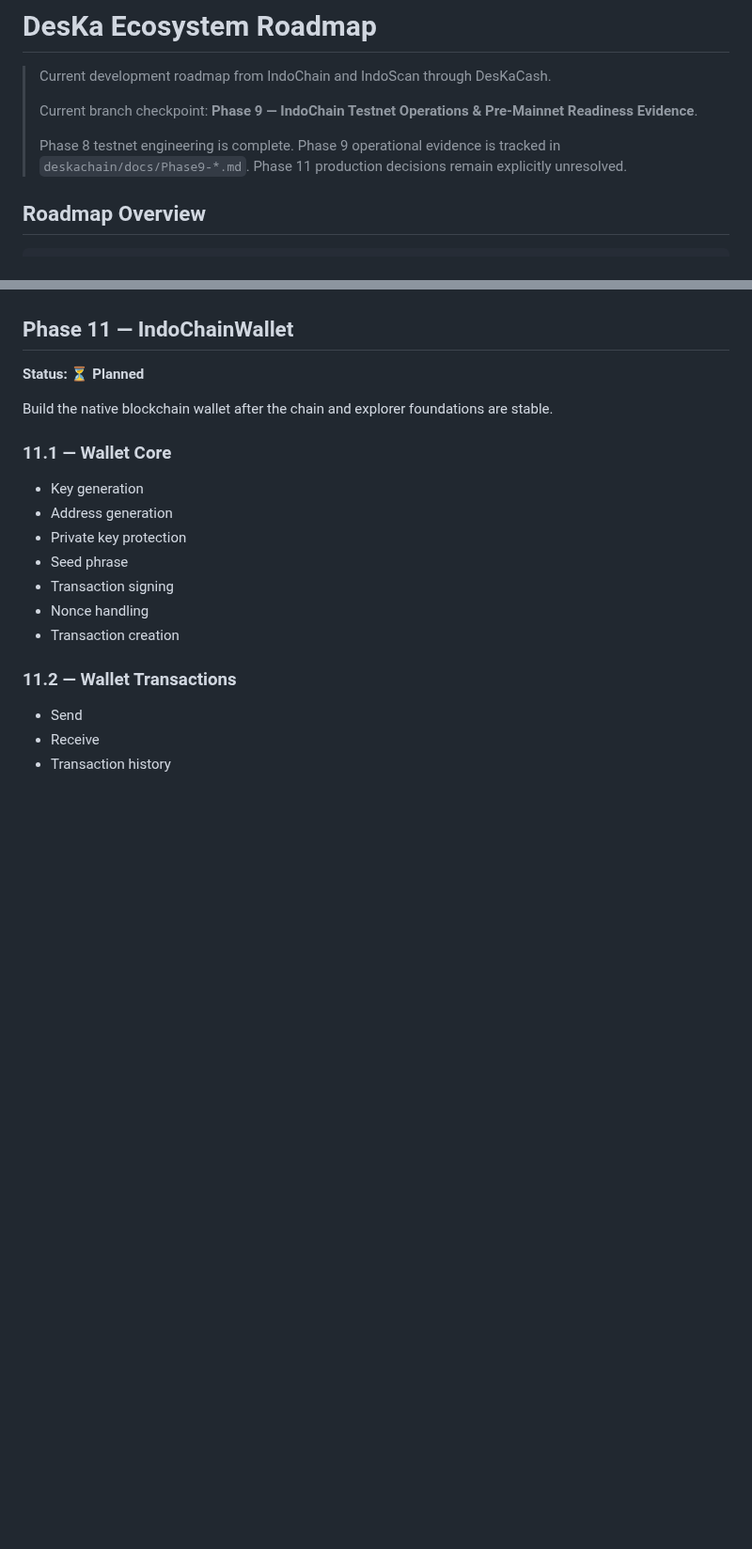
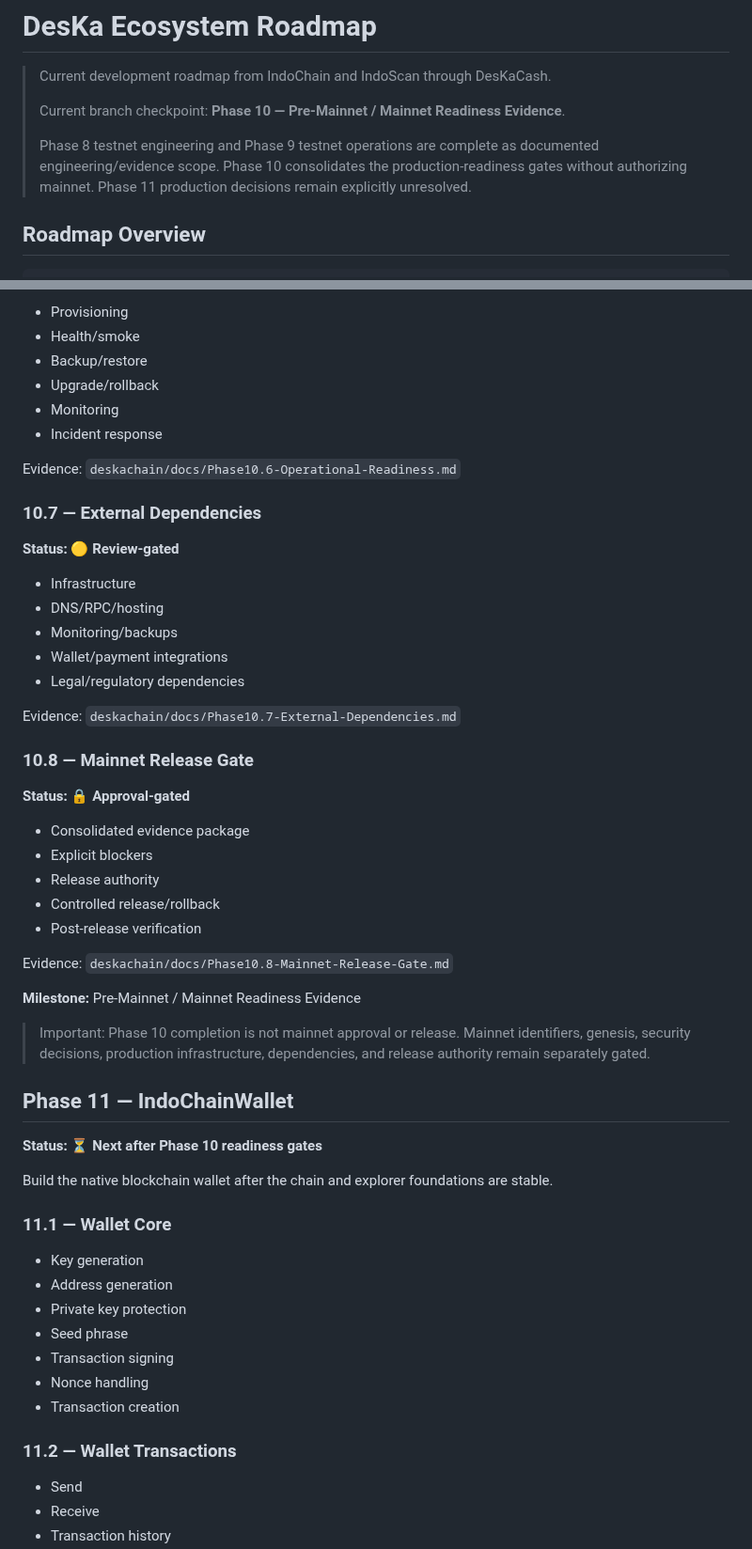
Before and after one commit to DesKaOne/DesKaProject, a Markdown page: docs/Roadmap.md, 2 parts joined by grey strips. Shown at 94% size. Drawn GitHub-style; blank space fills up the shorter version.

```diff
--- a/docs/Roadmap.md
+++ b/docs/Roadmap.md
@@ -2,9 +2,9 @@
 
 > Current development roadmap from IndoChain and IndoScan through DesKaCash.
 >
-> Current branch checkpoint: **Phase 9 — IndoChain Testnet Operations & Pre-Mainnet Readiness Evidence**.
+> Current branch checkpoint: **Phase 10 — Pre-Mainnet / Mainnet Readiness Evidence**.
 >
-> Phase 8 testnet engineering is complete. Phase 9 operational evidence is tracked in `deskachain/docs/Phase9-*.md`. Phase 11 production decisions remain explicitly unresolved.
+> Phase 8 testnet engineering and Phase 9 testnet operations are complete as documented engineering/evidence scope. Phase 10 consolidates the production-readiness gates without authorizing mainnet. Phase 11 production decisions remain explicitly unresolved.
 
 ## Roadmap Overview
 
@@ -286,7 +306,41 @@ IndoScan API can later be consumed by:
+- Provisioning
+- Health/smoke
+- Backup/restore
+- Upgrade/rollback
+- Monitoring
+- Incident response
+
+Evidence: `deskachain/docs/Phase10.6-Operational-Readiness.md`
+
+### 10.7 — External Dependencies
+**Status: 🟡 Review-gated**
+
+- Infrastructure
+- DNS/RPC/hosting
+- Monitoring/backups
+- Wallet/payment integrations
+- Legal/regulatory dependencies
+
+Evidence: `deskachain/docs/Phase10.7-External-Dependencies.md`
+
+### 10.8 — Mainnet Release Gate
+**Status: 🔒 Approval-gated**
+
+- Consolidated evidence package
+- Explicit blockers
+- Release authority
+- Controlled release/rollback
+- Post-release verification
+
+Evidence: `deskachain/docs/Phase10.8-Mainnet-Release-Gate.md`
+
+**Milestone:** Pre-Mainnet / Mainnet Readiness Evidence
+
+> Important: Phase 10 completion is not mainnet approval or release. Mainnet identifiers, genesis, security decisions, production infrastructure, dependencies, and release authority remain separately gated.
 
 ## Phase 11 — IndoChainWallet
 
-**Status: ⏳ Planned**
+**Status: ⏳ Next after Phase 10 readiness gates**
 
 Build the native blockchain wallet after the chain and explorer foundations are stable.
 
```
Also changed, not shown: other parts of docs/Roadmap.md (+51 -31 lines).
